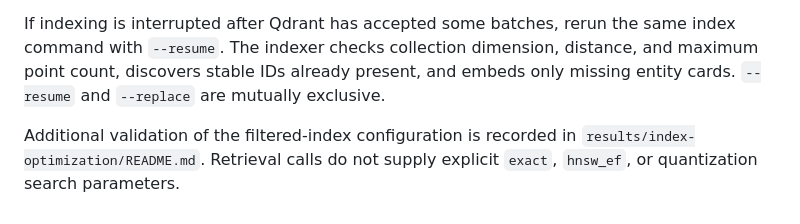
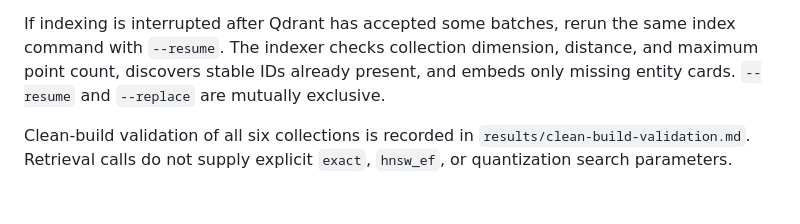
Before and after one commit to NINCOMPAQ/OCVR, a Markdown page: docs/experiments.md, the part around the change. Drawn GitHub-style.

Commit message:
Align experiment documentation with release tree

```diff
--- a/docs/experiments.md
+++ b/docs/experiments.md
@@ -47,4 +47,4 @@ All benchmark collections use HNSW with `m=16`, `ef_construct=100`, and `full_sc
 
 If indexing is interrupted after Qdrant has accepted some batches, rerun the same index command with `--resume`. The indexer checks collection dimension, distance, and maximum point count, discovers stable IDs already present, and embeds only missing entity cards. `--resume` and `--replace` are mutually exclusive.
 
-Additional validation of the filtered-index configuration is recorded in `results/index-optimization/README.md`. Retrieval calls do not supply explicit `exact`, `hnsw_ef`, or quantization search parameters.
+Clean-build validation of all six collections is recorded in `results/clean-build-validation.md`. Retrieval calls do not supply explicit `exact`, `hnsw_ef`, or quantization search parameters.
```
